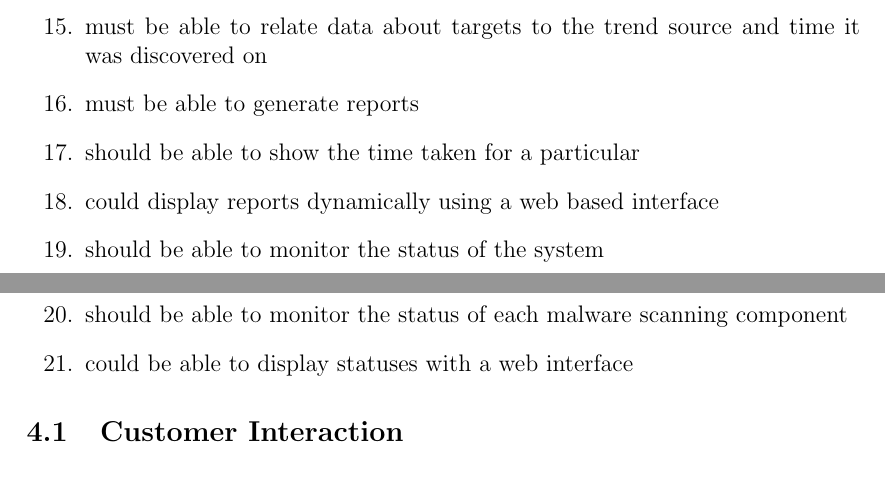
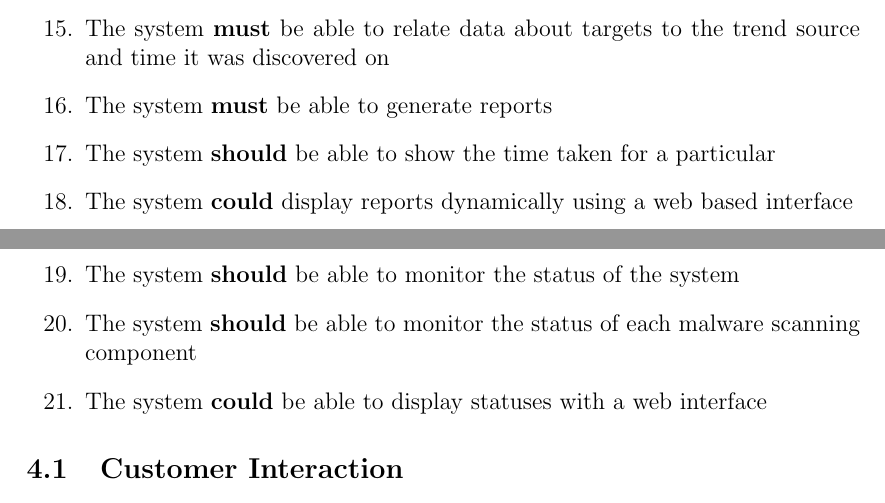
Before and after one commit to chrissorchard/malucrawl, a LaTeX paper (doc/report/final-report.tex, which reads doc/report/analysis.tex): two parts of pages 14 and 15 of 35, joined at a grey line, cut so that both start at the same text. Compiled offline with pdfLaTeX.

Commit message:
Add The system, and textbf formating to spec

```diff
--- a/doc/report/analysis.tex
+++ b/doc/report/analysis.tex
@@ -49,10 +48,11 @@ To aid in the task of designing the solution, a set of requirements have been dr
-    \item must be able to relate data about targets to the trend source and time it was discovered on
-    \item must be able to generate reports
-    \item should be able to show the time taken for a particular
-    \item could display reports dynamically using a web based interface
-    \item should be able to monitor the status of the system
-    \item should be able to monitor the status of each malware scanning component
-    \item could be able to display statuses with a web interface
+    \item The system \textbf{must} be able to store data determined about targets
+    \item The system \textbf{must} be able to relate data about targets to the trend source and time it was discovered on
+    \item The system \textbf{must} be able to generate reports
+    \item The system \textbf{should} be able to show the time taken for a particular
+    \item The system \textbf{could} display reports dynamically using a web based interface
+    \item The system \textbf{should} be able to monitor the status of the system
+    \item The system \textbf{should} be able to monitor the status of each malware scanning component
+    \item The system \textbf{could} be able to display statuses with a web interface
 \end{enumerate}
 
 \subsection{Customer Interaction}
```
Also changed, not shown: doc/report/analysis.tex (25 more changed lines).
